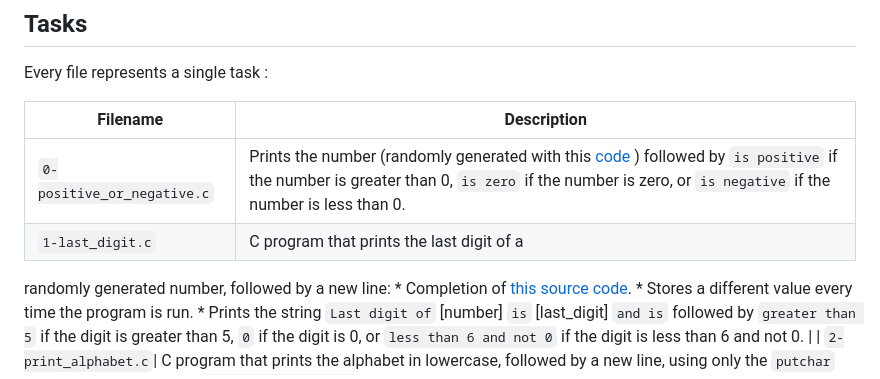
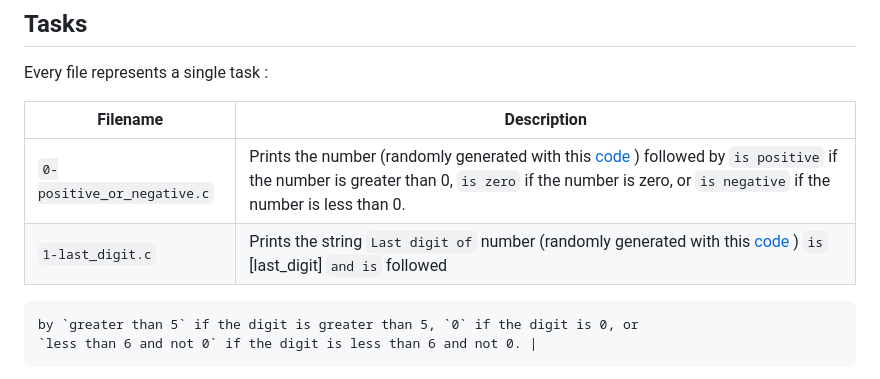
Before and after one commit to yasseramine/drag-n-drop-quiz, a Markdown page: README.md, the part around the change. Drawn GitHub-style.

```diff
--- a/README.md
+++ b/README.md
@@ -30,11 +30,7 @@ Every file represents a single task :
 | Filename | Description |
 | -------- | ----------- |
 | `0-positive_or_negative.c` | Prints the number (randomly generated with this [code](https://github.com/holbertonschool/0x01.c/blob/master/1-last_digit_c) ) followed by `is positive` if the number is greater than 0, `is zero` if the number is zero, or `is negative` if the number is less than 0. |
-| `1-last_digit.c` | C program that prints the last digit of a
-  randomly generated number, followed by a new line:
-    * Completion of [this source code](https://github.com/holbertonschool/0x01.c/blob/master/1-last_digit_c).
-    * Stores a different value every time the program is run.
-    * Prints the string `Last digit of` [number] `is` [last_digit] `and is` followed
+| `1-last_digit.c` | Prints the string `Last digit of` number (randomly generated with this [code](https://github.com/holbertonschool/0x01.c/blob/master/1-last_digit_c) ) `is` [last_digit] `and is` followed
     by `greater than 5` if the digit is greater than 5, `0` if the digit is 0, or
     `less than 6 and not 0` if the digit is less than 6 and not 0. |
 | `2-print_alphabet.c`| C program that prints the alphabet in
```
